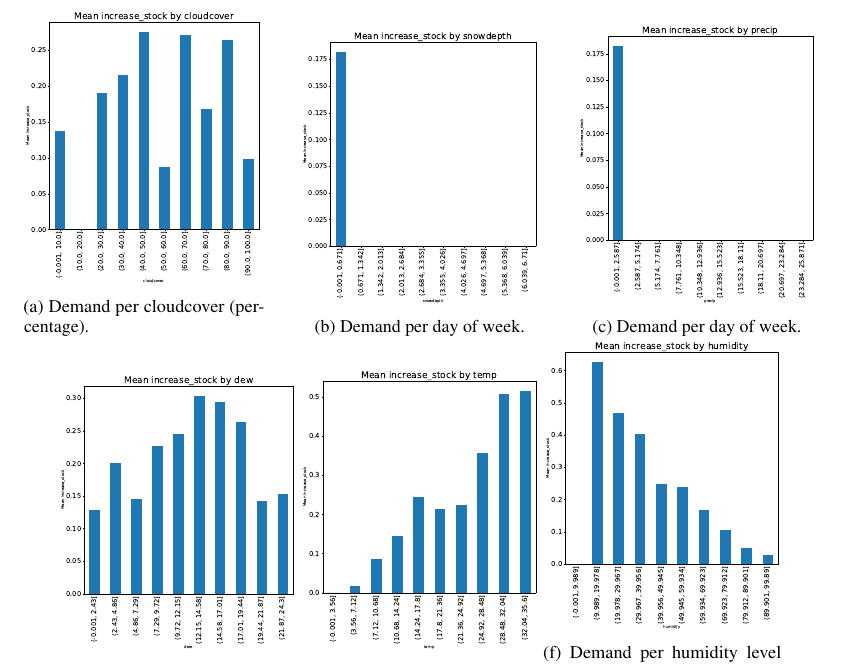
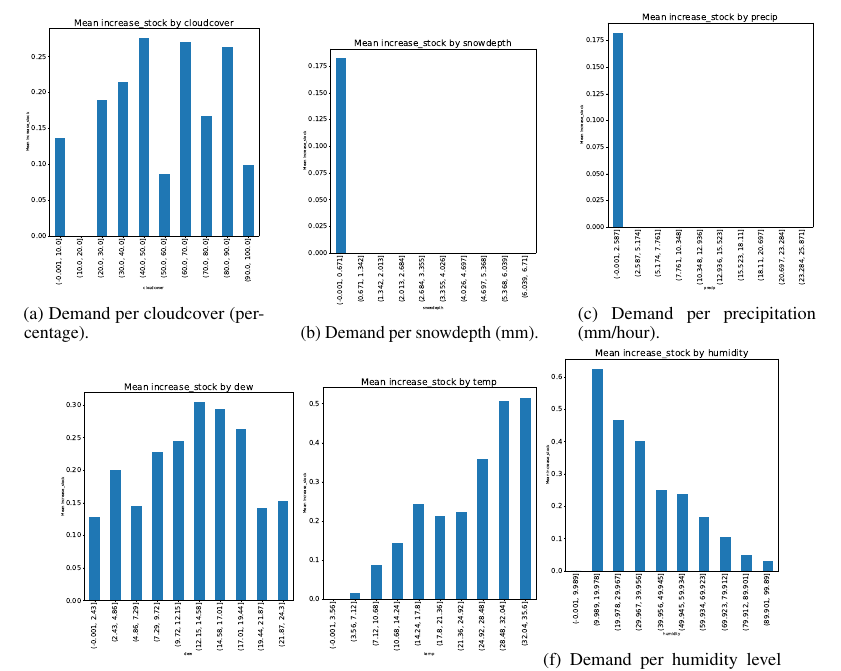
Before and after one commit to Olpenn/smask, a LaTeX paper (tex/main.tex, which reads tex/data_analysis.tex): part of page 6 of 7, cut so that both start at the same text. Compiled offline with pdfLaTeX.

Commit message:
ändrade lite labels och sånt

```diff
--- a/tex/data_analysis.tex
+++ b/tex/data_analysis.tex
@@ -38,20 +38,20 @@ In the data, there are some numerical and categorical features:
         \centering
         \includegraphics[width=\textwidth]{demand_cloudcover.pdf}
         \caption{Demand per cloudcover (percentage).}
-        \label{fig:demand temp}
+        \label{fig:demand cloudcover}
     \end{subfigure}
     \hfill
     \begin{subfigure}{0.30\textwidth}
         \centering
         \includegraphics[width=\textwidth]{demand_snowdepth.pdf}
-        \caption{Demand per day of week.}
+        \caption{Demand per snowdepth (mm).}
         \label{fig:demand snowdepth}
     \end{subfigure}
     \hfill
     \begin{subfigure}{0.30\textwidth}
         \centering
         \includegraphics[width=\textwidth]{demand_precip.pdf}
-        \caption{Demand per day of week.}
+        \caption{Demand per precipitation (mm/hour).}
         \label{fig:demand precip}
     \end{subfigure}
     \begin{subfigure}{0.30\textwidth}
```
Also changed, not shown: tex/data_analysis.tex (3 more changed lines).
